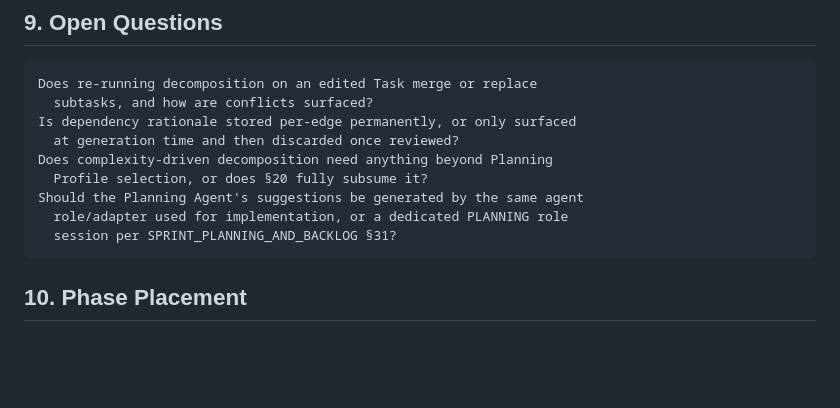
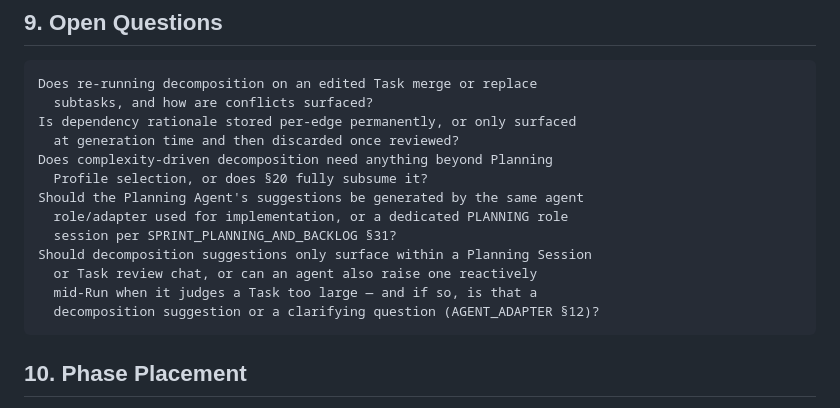
Before and after one commit to RKITSolutions-tech/AgentFlow, a Markdown page: docs/TASK_INTELLIGENCE.md, the part around the change. Rendered like a GitHub page; blank space fills up the shorter version.

````diff
--- a/docs/TASK_INTELLIGENCE.md
+++ b/docs/TASK_INTELLIGENCE.md
@@ -185,6 +185,10 @@ Does complexity-driven decomposition need anything beyond Planning
 Should the Planning Agent's suggestions be generated by the same agent
   role/adapter used for implementation, or a dedicated PLANNING role
   session per SPRINT_PLANNING_AND_BACKLOG §31?
+Should decomposition suggestions only surface within a Planning Session
+  or Task review chat, or can an agent also raise one reactively
+  mid-Run when it judges a Task too large — and if so, is that a
+  decomposition suggestion or a clarifying question (AGENT_ADAPTER §12)?
 ```
 
 ## 10. Phase Placement
````
Also changed, not shown: docs/AGENT_ADAPTER.md (+57 -0 lines), docs/CLOUDCLI_GAP_ANALYSIS.md (added, +171 -0 lines).
